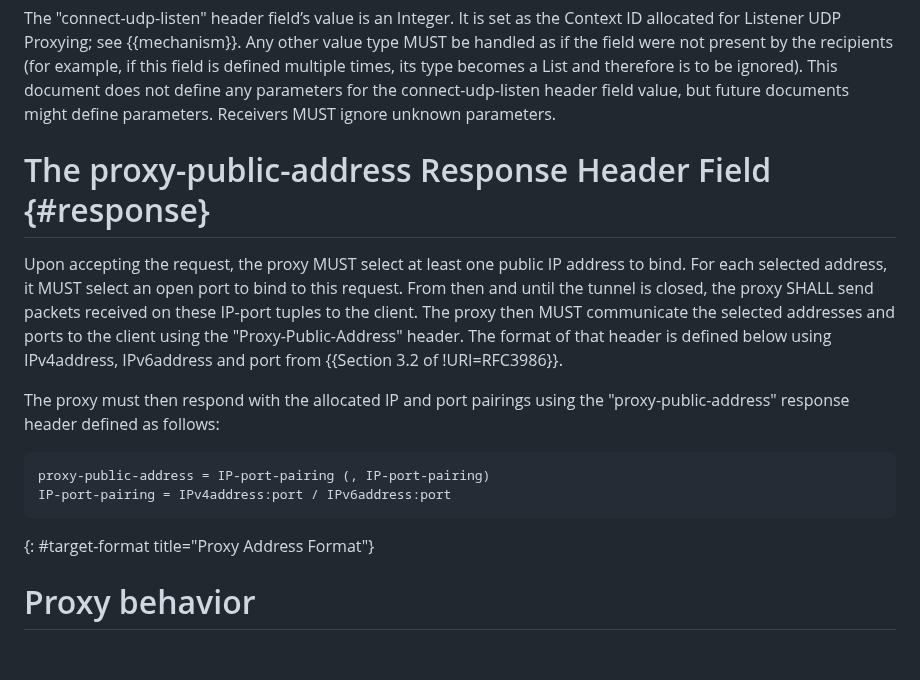
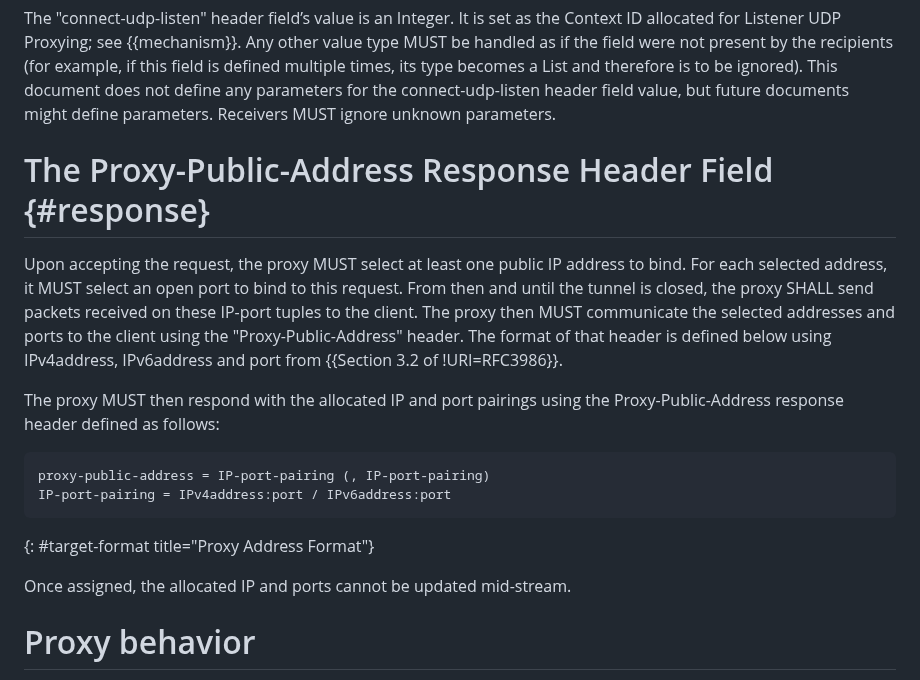
Before and after one commit to ietf-wg-masque/draft-ietf-masque-connect-udp-listen, a Markdown page: draft-ietf-masque-connect-udp-listen.md, the part around one of its changes. Drawn GitHub-style; blank space fills up the shorter version.

Commit message:
fixed formatting issues

```diff
--- a/draft-ietf-masque-connect-udp-listen.md
+++ b/draft-ietf-masque-connect-udp-listen.md
@@ -167,11 +167,18 @@ for the connect-udp-listen header field value, but future documents might define
 parameters. Receivers MUST ignore unknown parameters.
 
 
-# The proxy-public-address Response Header Field {#response}
+# The Proxy-Public-Address Response Header Field {#response}
 
-Upon accepting the request, the proxy MUST select at least one public IP address to bind. For each selected address, it MUST select an open port to bind to this request. From then and until the tunnel is closed, the proxy SHALL send packets received on these IP-port tuples to the client. The proxy then MUST communicate the selected addresses and ports to the client using the "Proxy-Public-Address" header. The format of that header is defined below using IPv4address, IPv6address and port from {{Section 3.2 of !URI=RFC3986}}.
+Upon accepting the request, the proxy MUST select at least one public IP
+address to bind. For each selected address, it MUST select an open port to
+bind to this request. From then and until the tunnel is closed, the proxy
+SHALL send packets received on these IP-port tuples to the client. The proxy
+then MUST communicate the selected addresses and ports to the client using
+the "Proxy-Public-Address" header. The format of that header is defined below
+using IPv4address, IPv6address and port from {{Section 3.2 of !URI=RFC3986}}.
 
-The proxy must then respond with the allocated IP and port pairings using the "proxy-public-address" response header defined as follows:
+The proxy MUST then respond with the allocated IP and port pairings using the
+Proxy-Public-Address response header defined as follows:
 
 ~~~ ascii-art
 proxy-public-address = IP-port-pairing (, IP-port-pairing)
@@ -179,6 +186,7 @@ IP-port-pairing = IPv4address:port / IPv6address:port
 ~~~
 {: #target-format title="Proxy Address Format"}
 
+Once assigned, the allocated IP and ports cannot be updated mid-stream.
 
 # Proxy behavior
 
```
Also changed, not shown: other parts of draft-ietf-masque-connect-udp-listen.md (+2 -1 lines).
